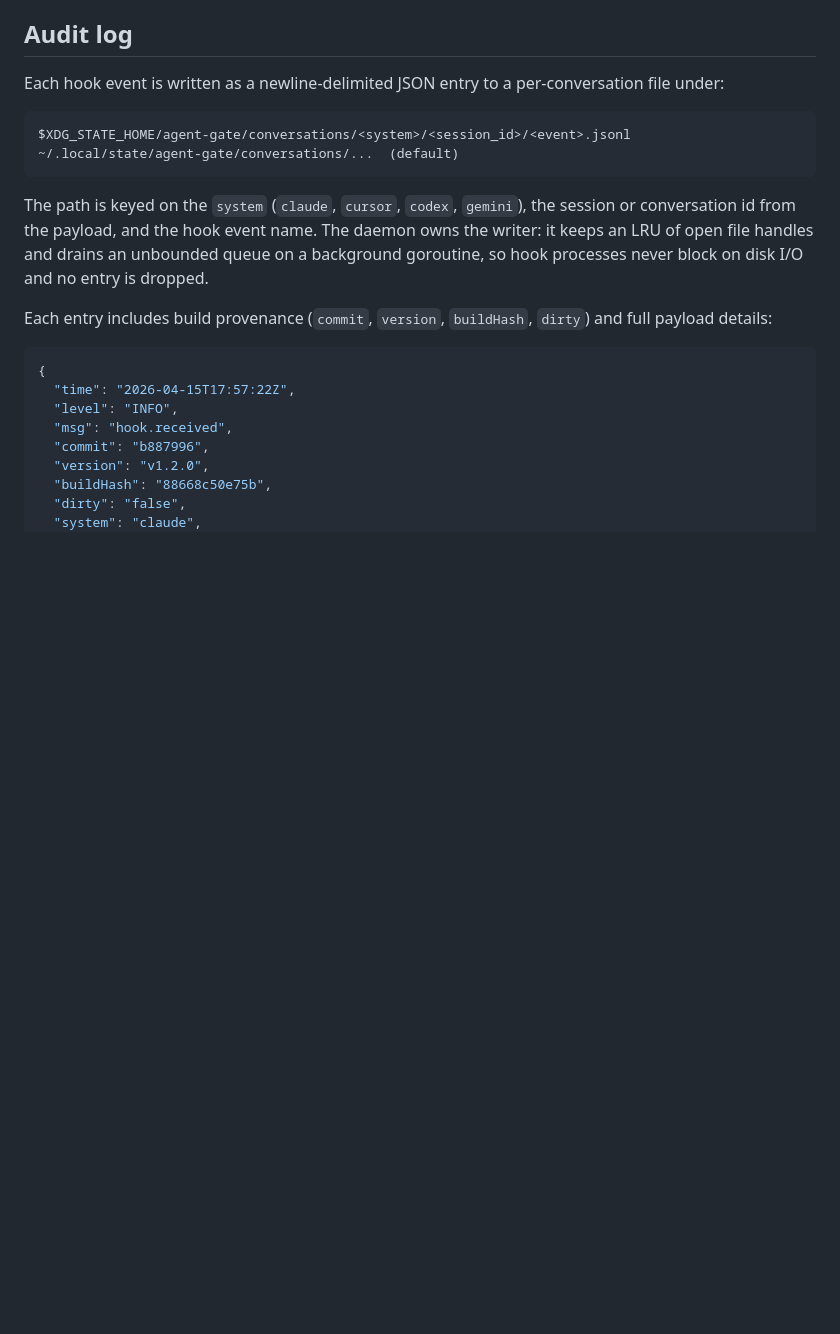
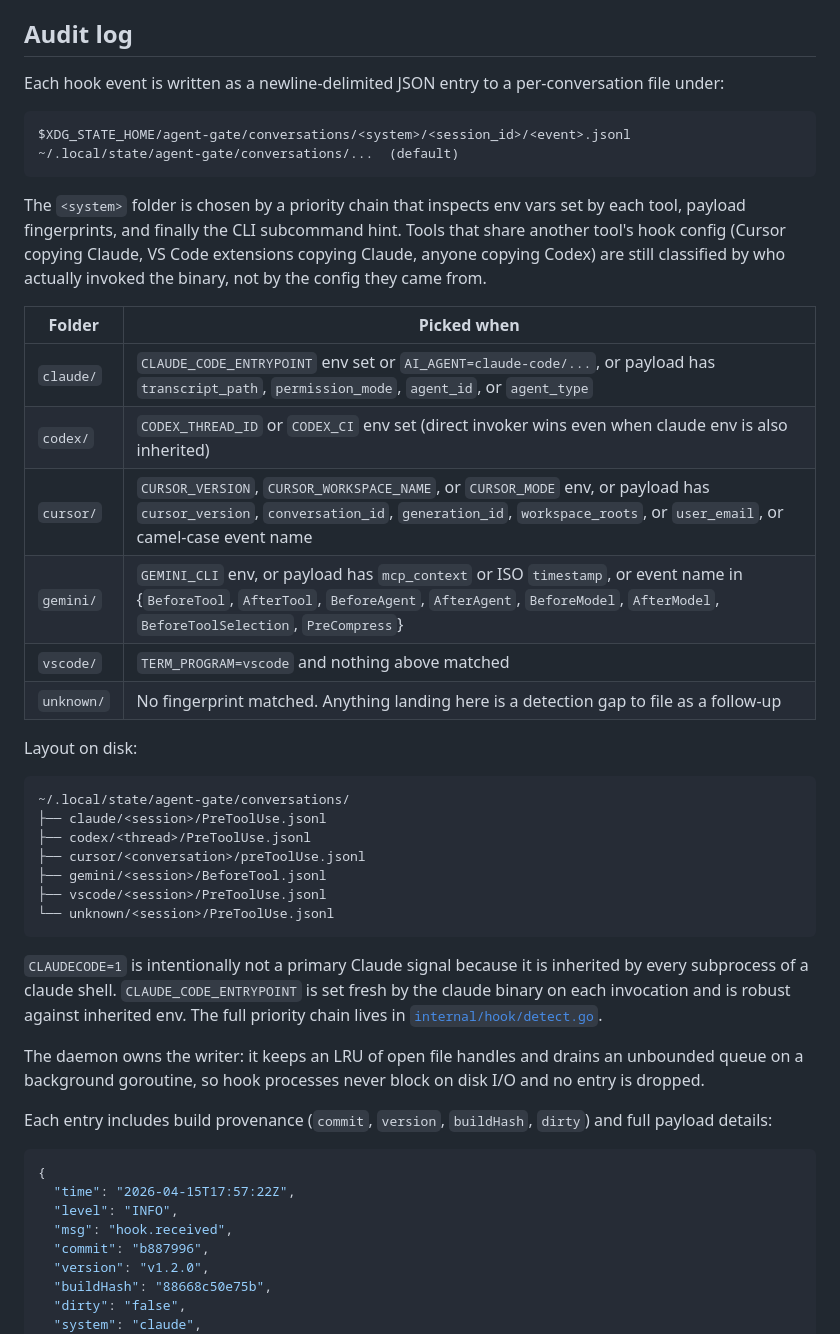
Before and after one commit to agoodkind/agent-gate, a Markdown page: README.md, the part around the change. Rendered like a GitHub page; blank space fills up the shorter version.

Commit message:
Document per-system conversation folders in README

````diff
--- a/README.md
+++ b/README.md
@@ -145,11 +145,43 @@ $XDG_STATE_HOME/agent-gate/conversations/<system>/<session_id>/<event>.jsonl
 ~/.local/state/agent-gate/conversations/...  (default)
 ```
 
-The path is keyed on the `system` (`claude`, `cursor`, `codex`,
-`gemini`), the session or conversation id from the payload, and the hook
-event name. The daemon owns the writer: it keeps an LRU of open file
-handles and drains an unbounded queue on a background goroutine, so hook
-processes never block on disk I/O and no entry is dropped.
+The `<system>` folder is chosen by a priority chain that inspects env
+vars set by each tool, payload fingerprints, and finally the CLI
+subcommand hint. Tools that share another tool's hook config (Cursor
+copying Claude, VS Code extensions copying Claude, anyone copying
+Codex) are still classified by who actually invoked the binary, not by
+the config they came from.
+
+| Folder      | Picked when                                                                                                       |
+| ----------- | ----------------------------------------------------------------------------------------------------------------- |
+| `claude/`   | `CLAUDE_CODE_ENTRYPOINT` env set or `AI_AGENT=claude-code/...`, or payload has `transcript_path`, `permission_mode`, `agent_id`, or `agent_type` |
+| `codex/`    | `CODEX_THREAD_ID` or `CODEX_CI` env set (direct invoker wins even when claude env is also inherited)              |
+| `cursor/`   | `CURSOR_VERSION`, `CURSOR_WORKSPACE_NAME`, or `CURSOR_MODE` env, or payload has `cursor_version`, `conversation_id`, `generation_id`, `workspace_roots`, or `user_email`, or camel-case event name |
+| `gemini/`   | `GEMINI_CLI` env, or payload has `mcp_context` or ISO `timestamp`, or event name in {`BeforeTool`, `AfterTool`, `BeforeAgent`, `AfterAgent`, `BeforeModel`, `AfterModel`, `BeforeToolSelection`, `PreCompress`} |
+| `vscode/`   | `TERM_PROGRAM=vscode` and nothing above matched                                                                   |
+| `unknown/`  | No fingerprint matched. Anything landing here is a detection gap to file as a follow-up                           |
+
+Layout on disk:
+
+```
+~/.local/state/agent-gate/conversations/
+├── claude/<session>/PreToolUse.jsonl
+├── codex/<thread>/PreToolUse.jsonl
+├── cursor/<conversation>/preToolUse.jsonl
+├── gemini/<session>/BeforeTool.jsonl
+├── vscode/<session>/PreToolUse.jsonl
+└── unknown/<session>/PreToolUse.jsonl
+```
+
+`CLAUDECODE=1` is intentionally not a primary Claude signal because it
+is inherited by every subprocess of a claude shell.
+`CLAUDE_CODE_ENTRYPOINT` is set fresh by the claude binary on each
+invocation and is robust against inherited env. The full priority chain
+lives in [`internal/hook/detect.go`](internal/hook/detect.go).
+
+The daemon owns the writer: it keeps an LRU of open file handles and
+drains an unbounded queue on a background goroutine, so hook processes
+never block on disk I/O and no entry is dropped.
 
 Each entry includes build provenance (`commit`, `version`, `buildHash`,
 `dirty`) and full payload details:
````
